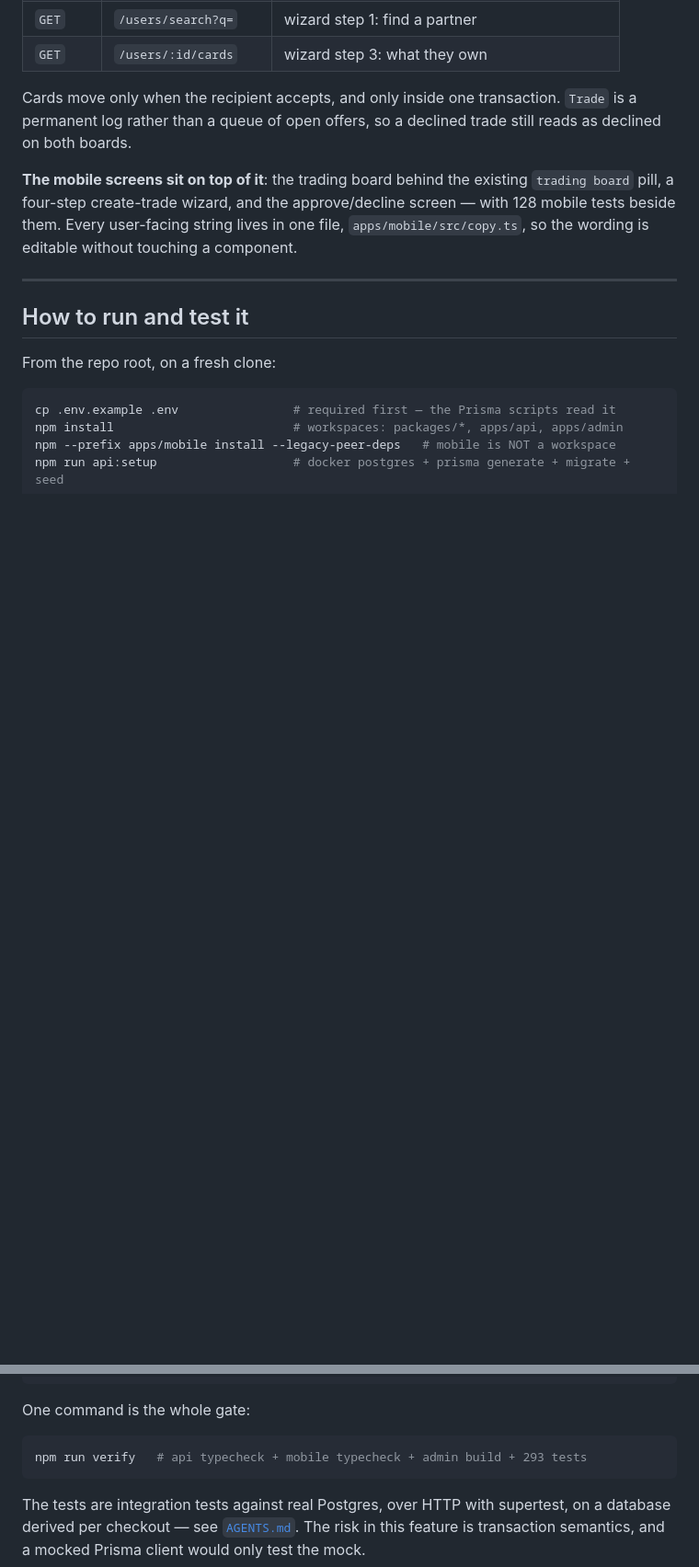
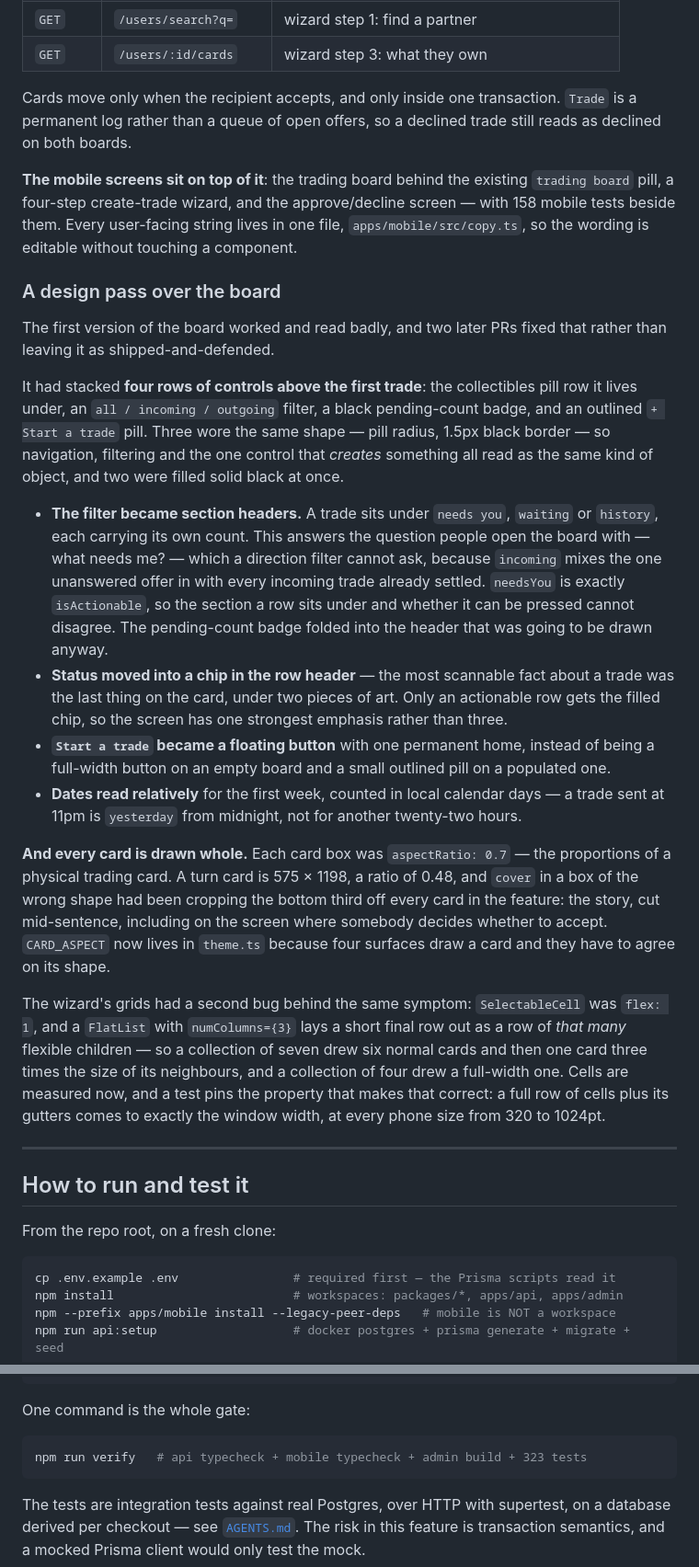
Before and after one commit to freddiecabrera/turnapp-test, a Markdown page: SOLUTION.md, 2 parts joined by grey strips. Shown at 92% size. GitHub-like rendering; blank space fills up the shorter version.

Commit message:
docs: describe the board as it is, not as it first shipped
The write-up still described the filter pills and the pending-count
badge that PR #29 removed, and counted 128 mobile tests when there are
158. Adds the design pass and the card-shape fix, corrects both
numbers, and drops the two references to a filter that no longer exists.

`DESIGN.md` is deliberately left alone: it says in its second line that
it was written before implementation, so its plan for a pill filter is
an accurate record of what was planned rather than a stale claim about
what shipped.

````diff
--- a/SOLUTION.md
+++ b/SOLUTION.md
@@ -25,9 +25,47 @@ permanent log rather than a queue of open offers, so a declined trade still read
 on both boards.
 
 **The mobile screens sit on top of it**: the trading board behind the existing `trading board`
-pill, a four-step create-trade wizard, and the approve/decline screen — with 128 mobile tests
+pill, a four-step create-trade wizard, and the approve/decline screen — with 158 mobile tests
 beside them. Every user-facing string lives in one file, `apps/mobile/src/copy.ts`, so the
 wording is editable without touching a component.
+
+### A design pass over the board
+
+The first version of the board worked and read badly, and two later PRs fixed that rather than
+leaving it as shipped-and-defended.
+
+It had stacked **four rows of controls above the first trade**: the collectibles pill row it
+lives under, an `all / incoming / outgoing` filter, a black pending-count badge, and an
+outlined `+ Start a trade` pill. Three wore the same shape — pill radius, 1.5px black border —
+so navigation, filtering and the one control that *creates* something all read as the same
+kind of object, and two were filled solid black at once.
+
+- **The filter became section headers.** A trade sits under `needs you`, `waiting` or
+  `history`, each carrying its own count. This answers the question people open the board with
+  — what needs me? — which a direction filter cannot ask, because `incoming` mixes the one
+  unanswered offer in with every incoming trade already settled. `needsYou` is exactly
+  `isActionable`, so the section a row sits under and whether it can be pressed cannot
+  disagree. The pending-count badge folded into the header that was going to be drawn anyway.
+- **Status moved into a chip in the row header** — the most scannable fact about a trade was
+  the last thing on the card, under two pieces of art. Only an actionable row gets the filled
+  chip, so the screen has one strongest emphasis rather than three.
+- **`Start a trade` became a floating button** with one permanent home, instead of being a
+  full-width button on an empty board and a small outlined pill on a populated one.
+- **Dates read relatively** for the first week, counted in local calendar days — a trade sent
+  at 11pm is `yesterday` from midnight, not for another twenty-two hours.
+
+**And every card is drawn whole.** Each card box was `aspectRatio: 0.7` — the proportions of a
+physical trading card. A turn card is 575 × 1198, a ratio of 0.48, and `cover` in a box of the
+wrong shape had been cropping the bottom third off every card in the feature: the story, cut
+mid-sentence, including on the screen where somebody decides whether to accept. `CARD_ASPECT`
+now lives in `theme.ts` because four surfaces draw a card and they have to agree on its shape.
+
+The wizard's grids had a second bug behind the same symptom: `SelectableCell` was `flex: 1`,
+and a `FlatList` with `numColumns={3}` lays a short final row out as a row of *that many*
+flexible children — so a collection of seven drew six normal cards and then one card three
+times the size of its neighbours, and a collection of four drew a full-width one. Cells are
+measured now, and a test pins the property that makes that correct: a full row of cells plus
+its gutters comes to exactly the window width, at every phone size from 320 to 1024pt.
 
 ---
 
@@ -45,7 +83,7 @@ npm run api:setup                   # docker postgres + prisma generate + migrat
 One command is the whole gate:
 
 ```bash
-npm run verify   # api typecheck + mobile typecheck + admin build + 293 tests
+npm run verify   # api typecheck + mobile typecheck + admin build + 323 tests
 ```
 
 The tests are integration tests against real Postgres, over HTTP with supertest, on a
````
Also changed, not shown: other parts of SOLUTION.md (+5 -4 lines).
